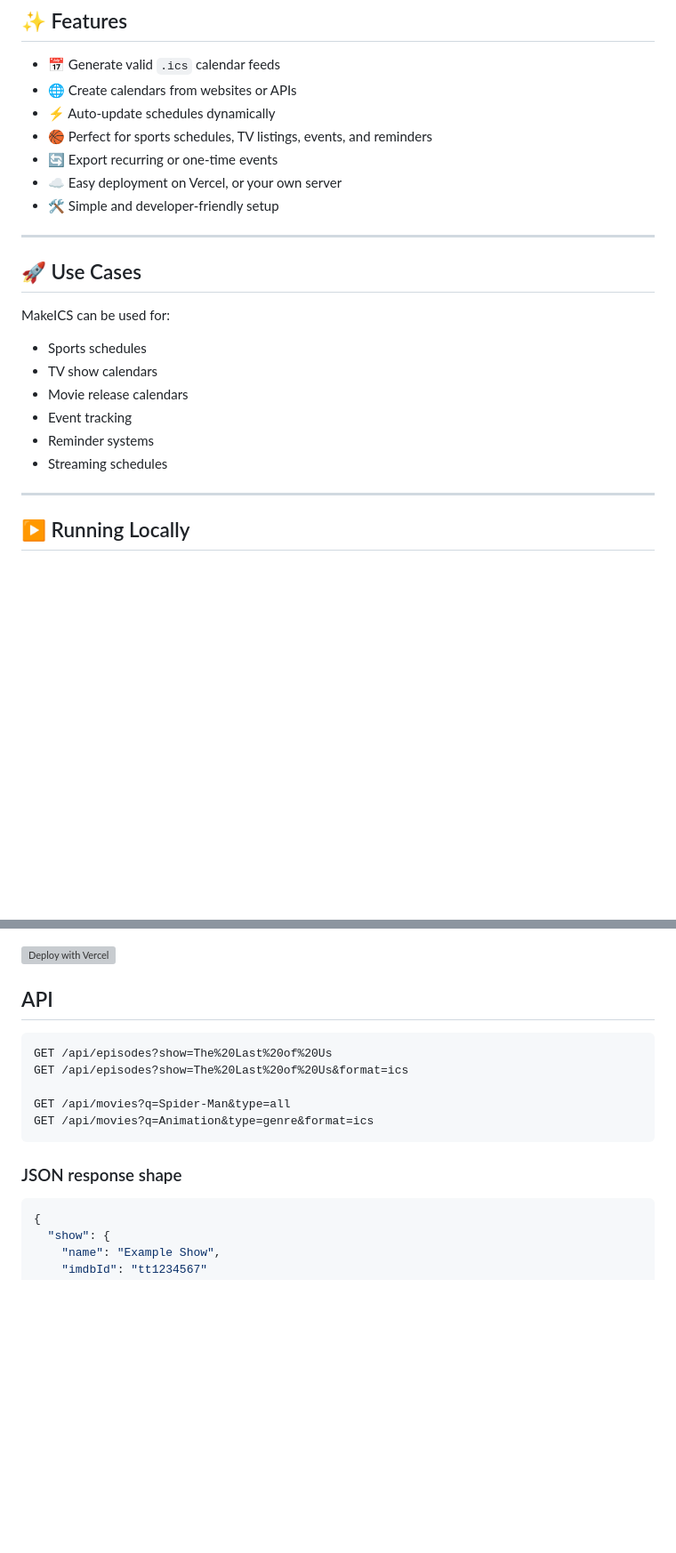
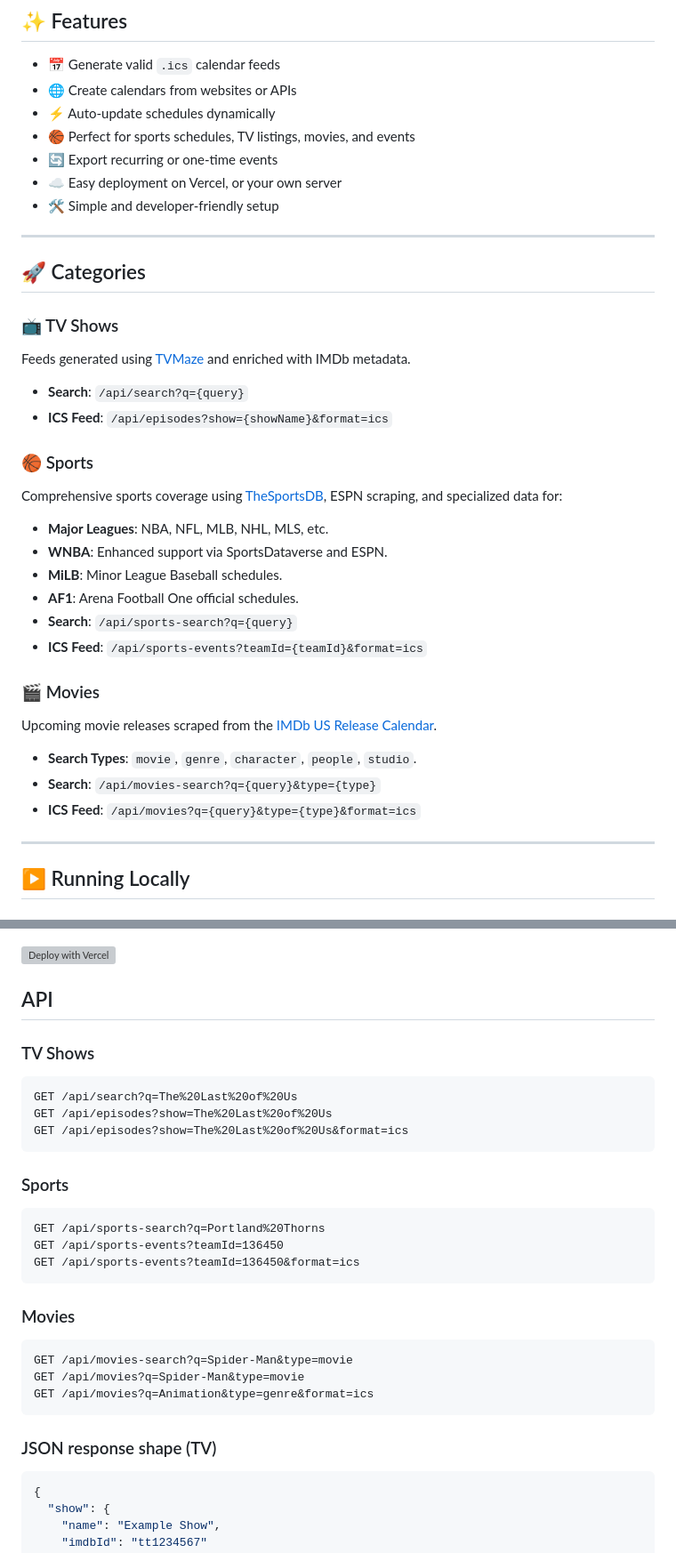
Before and after one commit to DisabledAbel/MakeICS, a Markdown page: README.md, 2 parts joined by grey strips. Shown at 89% size. GitHub-like rendering; blank space fills up the shorter version; grey boxes are pictures that could not be loaded.

Commit message:
docs: update README with sports and movie features
- Added detailed "Sports" section covering data sources (TheSportsDB, ESPN, AF1, MiLB, WNBA) and API endpoints.
- Added detailed "Movies" section covering the IMDb US release calendar source, search types, and API endpoints.
- Reorganized API documentation for better readability.
- Updated JSON response shape example to clarify it pertains to TV shows.

````diff
--- a/README.md
+++ b/README.md
@@ -9,23 +9,35 @@
 * 📅 Generate valid `.ics` calendar feeds
 * 🌐 Create calendars from websites or APIs
 * ⚡ Auto-update schedules dynamically
-* 🏀 Perfect for sports schedules, TV listings, events, and reminders
+* 🏀 Perfect for sports schedules, TV listings, movies, and events
 * 🔄 Export recurring or one-time events
 * ☁️ Easy deployment on Vercel, or your own server
 * 🛠 Simple and developer-friendly setup
 
 ---
 
-## 🚀 Use Cases
+## 🚀 Categories
 
-MakeICS can be used for:
+### 📺 TV Shows
+Feeds generated using [TVMaze](https://www.tvmaze.com/api) and enriched with IMDb metadata.
+- **Search**: `/api/search?q={query}`
+- **ICS Feed**: `/api/episodes?show={showName}&format=ics`
 
-* Sports schedules
-* TV show calendars
-* Movie release calendars
-* Event tracking
-* Reminder systems
-* Streaming schedules
+### 🏀 Sports
+Comprehensive sports coverage using [TheSportsDB](https://www.thesportsdb.com/), ESPN scraping, and specialized data for:
+- **Major Leagues**: NBA, NFL, MLB, NHL, MLS, etc.
+- **WNBA**: Enhanced support via SportsDataverse and ESPN.
+- **MiLB**: Minor League Baseball schedules.
+- **AF1**: Arena Football One official schedules.
+- **Search**: `/api/sports-search?q={query}`
+- **ICS Feed**: `/api/sports-events?teamId={teamId}&format=ics`
+
+### 🎬 Movies
+Upcoming movie releases scraped from the [IMDb US Release Calendar](https://www.imdb.com/calendar/?region=US).
+- **Search Types**: `movie`, `genre`, `character`, `people`, `studio`.
+- **Search**: `/api/movies-search?q={query}&type={type}`
+- **ICS Feed**: `/api/movies?q={query}&type={type}&format=ics`
+
 ---
 
 ## ▶️ Running Locally
@@ -68,15 +80,28 @@ Open <http://localhost:3000>, start typing to pick a suggested show, sports team
 
 ## API
 
+### TV Shows
 ```http
+GET /api/search?q=The%20Last%20of%20Us
 GET /api/episodes?show=The%20Last%20of%20Us
 GET /api/episodes?show=The%20Last%20of%20Us&format=ics
+```
 
-GET /api/movies?q=Spider-Man&type=all
+### Sports
+```http
+GET /api/sports-search?q=Portland%20Thorns
+GET /api/sports-events?teamId=136450
+GET /api/sports-events?teamId=136450&format=ics
+```
+
+### Movies
+```http
+GET /api/movies-search?q=Spider-Man&type=movie
+GET /api/movies?q=Spider-Man&type=movie
 GET /api/movies?q=Animation&type=genre&format=ics
 ```
 
-### JSON response shape
+### JSON response shape (TV)
 
 ```json
 {
````
